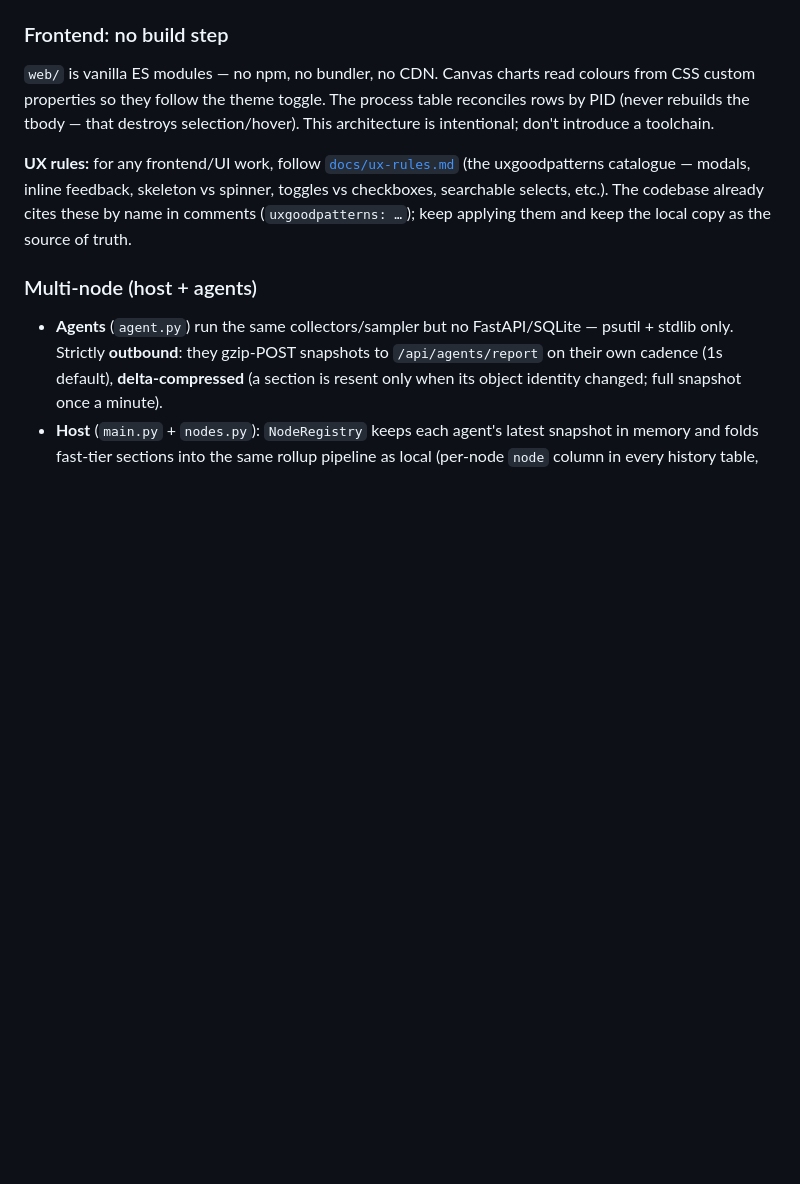
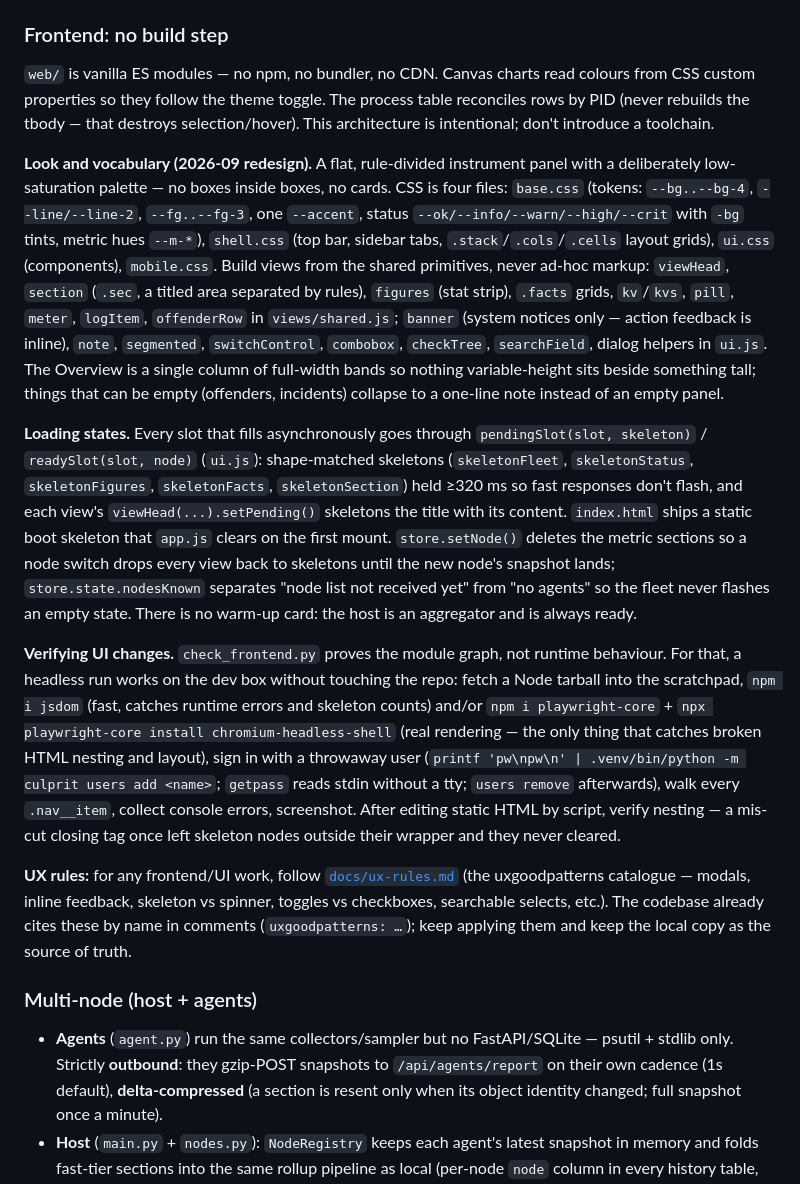
Before and after one commit to OlaYZen/culprit, a Markdown page: CLAUDE.md, the part around the change. GitHub-like rendering; blank space fills up the shorter version.

```diff
--- a/CLAUDE.md
+++ b/CLAUDE.md
@@ -70,6 +70,12 @@ Every optional source degrades to an explicit `available: False` + `reason`, nev
 
 `web/` is vanilla ES modules — no npm, no bundler, no CDN. Canvas charts read colours from CSS custom properties so they follow the theme toggle. The process table reconciles rows by PID (never rebuilds the tbody — that destroys selection/hover). This architecture is intentional; don't introduce a toolchain.
 
+**Look and vocabulary (2026-09 redesign).** A flat, rule-divided instrument panel with a deliberately low-saturation palette — no boxes inside boxes, no cards. CSS is four files: `base.css` (tokens: `--bg..--bg-4`, `--line/--line-2`, `--fg..--fg-3`, one `--accent`, status `--ok/--info/--warn/--high/--crit` with `-bg` tints, metric hues `--m-*`), `shell.css` (top bar, sidebar tabs, `.stack`/`.cols`/`.cells` layout grids), `ui.css` (components), `mobile.css`. Build views from the shared primitives, never ad-hoc markup: `viewHead`, `section` (`.sec`, a titled area separated by rules), `figures` (stat strip), `.facts` grids, `kv`/`kvs`, `pill`, `meter`, `logItem`, `offenderRow` in `views/shared.js`; `banner` (system notices only — action feedback is inline), `note`, `segmented`, `switchControl`, `combobox`, `checkTree`, `searchField`, dialog helpers in `ui.js`. The Overview is a single column of full-width bands so nothing variable-height sits beside something tall; things that can be empty (offenders, incidents) collapse to a one-line note instead of an empty panel.
+
+**Loading states.** Every slot that fills asynchronously goes through `pendingSlot(slot, skeleton)` / `readySlot(slot, node)` (`ui.js`): shape-matched skeletons (`skeletonFleet`, `skeletonStatus`, `skeletonFigures`, `skeletonFacts`, `skeletonSection`) held ≥320 ms so fast responses don't flash, and each view's `viewHead(...).setPending()` skeletons the title with its content. `index.html` ships a static boot skeleton that `app.js` clears on the first mount. `store.setNode()` deletes the metric sections so a node switch drops every view back to skeletons until the new node's snapshot lands; `store.state.nodesKnown` separates "node list not received yet" from "no agents" so the fleet never flashes an empty state. There is no warm-up card: the host is an aggregator and is always ready.
+
+**Verifying UI changes.** `check_frontend.py` proves the module graph, not runtime behaviour. For that, a headless run works on the dev box without touching the repo: fetch a Node tarball into the scratchpad, `npm i jsdom` (fast, catches runtime errors and skeleton counts) and/or `npm i playwright-core` + `npx playwright-core install chromium-headless-shell` (real rendering — the only thing that catches broken HTML nesting and layout), sign in with a throwaway user (`printf 'pw\npw\n' | .venv/bin/python -m culprit users add <name>`; `getpass` reads stdin without a tty; `users remove` afterwards), walk every `.nav__item`, collect console errors, screenshot. After editing static HTML by script, verify nesting — a mis-cut closing tag once left skeleton nodes outside their wrapper and they never cleared.
+
 **UX rules:** for any frontend/UI work, follow [`docs/ux-rules.md`](docs/ux-rules.md) (the uxgoodpatterns catalogue — modals, inline feedback, skeleton vs spinner, toggles vs checkboxes, searchable selects, etc.). The codebase already cites these by name in comments (`uxgoodpatterns: …`); keep applying them and keep the local copy as the source of truth.
 
 ### Multi-node (host + agents)
```
Also changed, not shown: README.md (+9 -4 lines).
